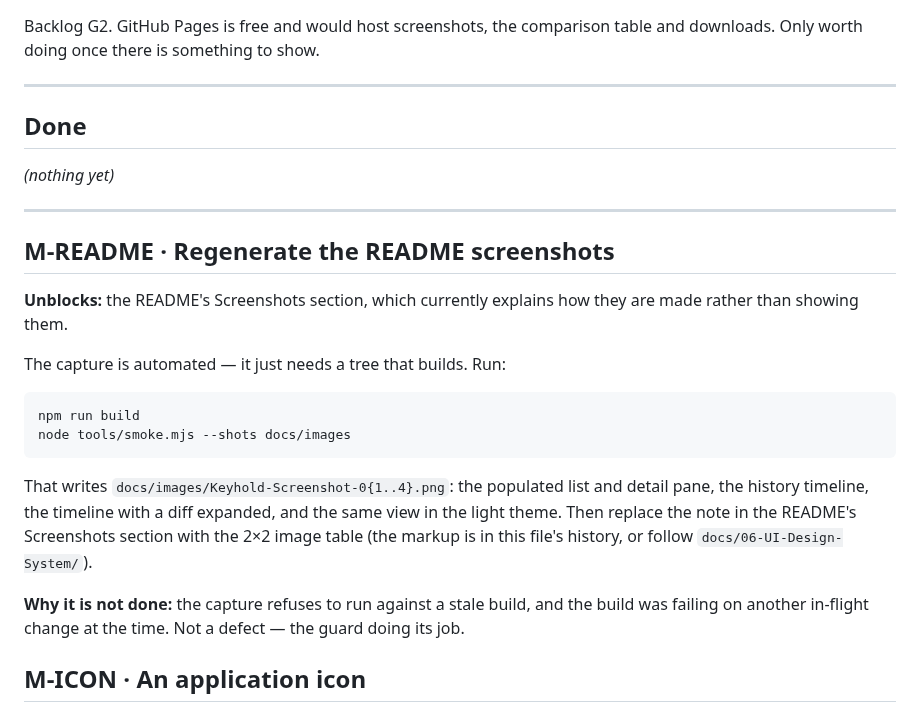
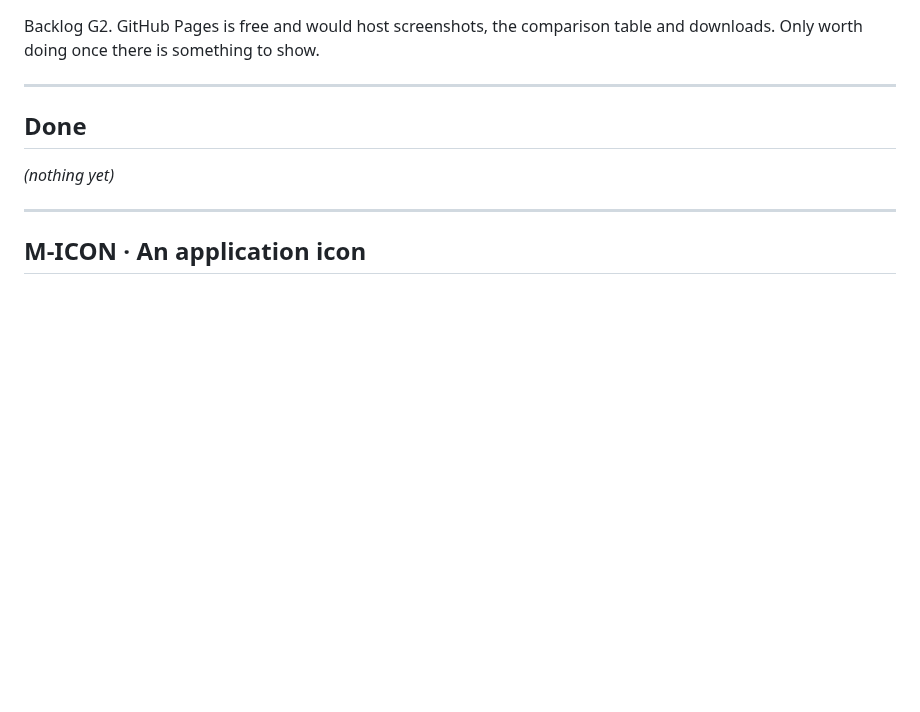
Before and after one commit to AnahatM/Keyhold, a Markdown page: MANUAL-BACKLOG.md, the part around the change. GitHub-like rendering; blank space fills up the shorter version.

````diff
--- a/MANUAL-BACKLOG.md
+++ b/MANUAL-BACKLOG.md
@@ -112,26 +112,6 @@ _(nothing yet)_
 
 ---
 
-## M-README · Regenerate the README screenshots
-
-**Unblocks:** the README's Screenshots section, which currently explains how they are made
-rather than showing them.
-
-The capture is automated — it just needs a tree that builds. Run:
-
-```bash
-npm run build
-node tools/smoke.mjs --shots docs/images
-```
-
-That writes `docs/images/Keyhold-Screenshot-0{1..4}.png`: the populated list and detail pane,
-the history timeline, the timeline with a diff expanded, and the same view in the light
-theme. Then replace the note in the README's Screenshots section with the 2×2 image table
-(the markup is in this file's history, or follow `docs/06-UI-Design-System/`).
-
-**Why it is not done:** the capture refuses to run against a stale build, and the build was
-failing on another in-flight change at the time. Not a defect — the guard doing its job.
-
 ## M-ICON · An application icon
 
 `build/icon.png` (512×512 or larger, with an `.ico` and `.icns` derived from it) does not
````
Also changed, not shown: README.md (+8 -4 lines), docs/images/Keyhold-Screenshot-01.png (added), docs/images/Keyhold-Screenshot-02.png (added), docs/images/Keyhold-Screenshot-03.png (added), docs/images/Keyhold-Screenshot-04.png (added), 8 other files.
